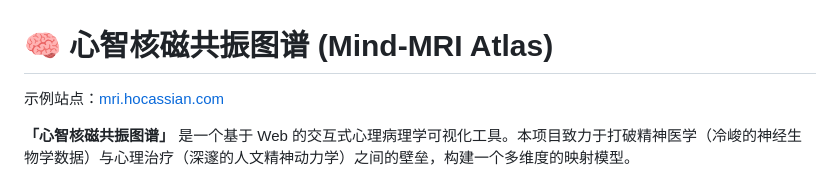
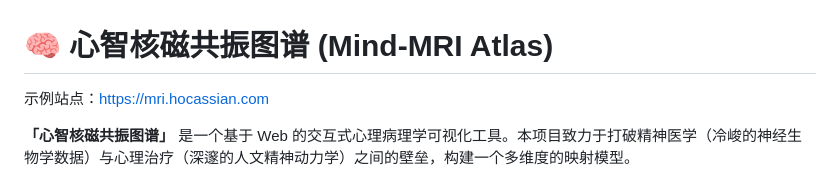
Before and after one commit to hokaso/Mental-MRI-Atlas, a Markdown page: README.md, the part around the change. Drawn GitHub-style.

```diff
--- a/README.md
+++ b/README.md
@@ -1,6 +1,6 @@
 # 🧠 心智核磁共振图谱 (Mind-MRI Atlas)
 
-示例站点：[mri.hocassian.com](点我查看)
+示例站点：[https://mri.hocassian.com](点我查看)
 
 **「心智核磁共振图谱」** 是一个基于 Web 的交互式心理病理学可视化工具。本项目致力于打破精神医学（冷峻的神经生物学数据）与心理治疗（深邃的人文精神动力学）之间的壁垒，构建一个多维度的映射模型。
 
```
